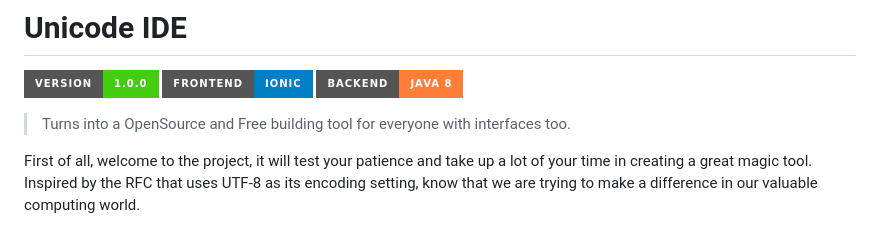
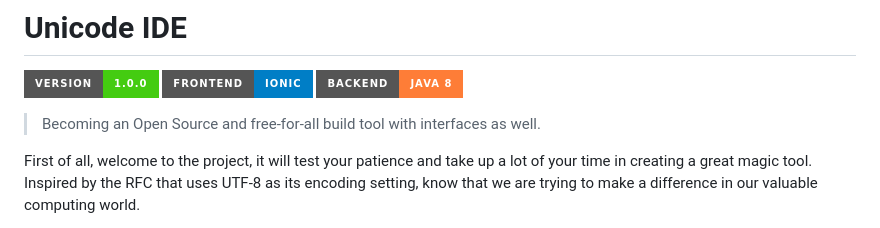
Before and after one commit to NVPanda/unicodide, a Markdown page: readme.md, the part around the change. Drawn GitHub-style; badges without logos.

```diff
--- a/readme.md
+++ b/readme.md
@@ -5,7 +5,7 @@
 [![Frontend][Frontend-image]][Frontend-url]
 [![Backend][Backend-image]][Backend-url]
 
-> Turns into a OpenSource and Free building tool for everyone with interfaces too.
+> Becoming an Open Source and free-for-all build tool with interfaces as well.
 
 First of all, welcome to the project, it will test your patience and take up a lot of your time in creating a great magic tool.
 Inspired by the RFC that uses UTF-8 as its encoding setting, know that we are trying to make a difference in our valuable computing world.
```
